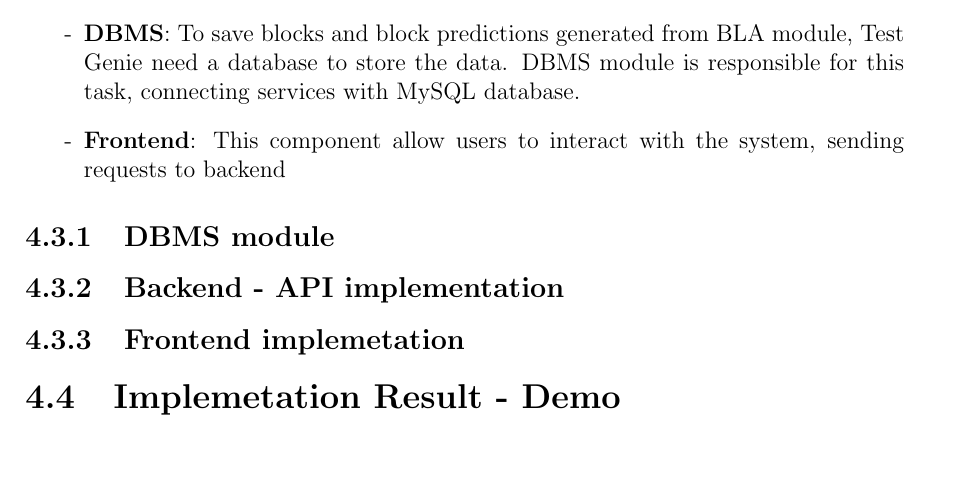
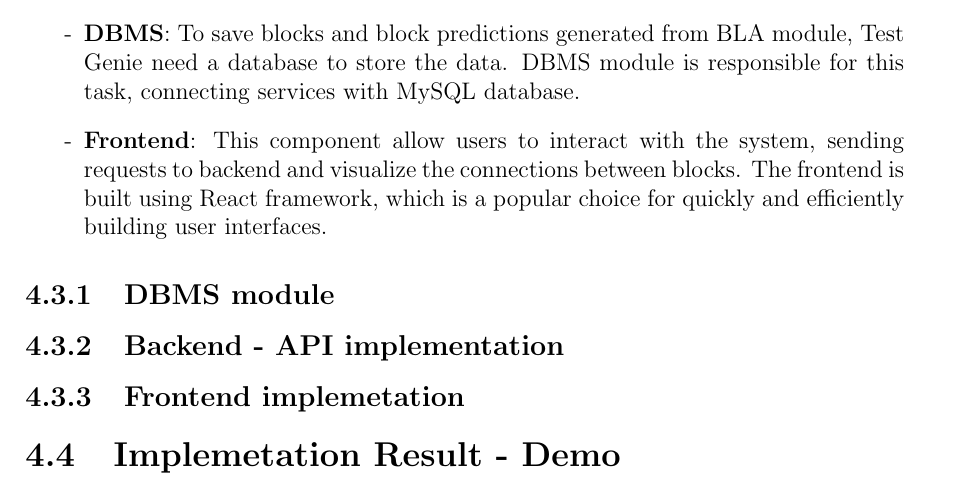
Before and after one commit to meowie2k3/TestGenie, a LaTeX thesis (Document/DaoMinhHuy_ITCSIU21132.tex, which reads Document/chapters/implementation.tex): part of page 32 of 62, cut so that both start at the same text, the shorter picture padded with empty space. Compiled offline with pdfLaTeX.

Commit message:
intro other imple

```diff
--- a/Document/chapters/implementation.tex
+++ b/Document/chapters/implementation.tex
@@ -276,7 +276,7 @@ Beside core modules, the Test Genie system also includes other component to help
 \begin{itemize}
     \item [-] \textbf{API request handler}: This component is responsible for handling all the API requests from the frontend. It will receive the request, invoke needed calculation method and return the response to the frontend. The API request handler is built using Flask framework due to its lightweight and easy to use. The API request handler will also handle authentication and authorization for the system.
     \item [-] \textbf{DBMS}: To save blocks and block predictions generated from BLA module, Test Genie need a database to store the data. DBMS module is responsible for this task, connecting services with MySQL database.
-    \item [-] \textbf{Frontend}: This component allow users to interact with the system, sending requests to backend
+    \item [-] \textbf{Frontend}: This component allow users to interact with the system, sending requests to backend and visualize the connections between blocks. The frontend is built using React framework, which is a popular choice for quickly and efficiently building user interfaces.
 \end{itemize}
 \subsection{DBMS module}
 
```
Also changed, not shown: Document/DaoMinhHuy_ITCSIU21132.pdf.
